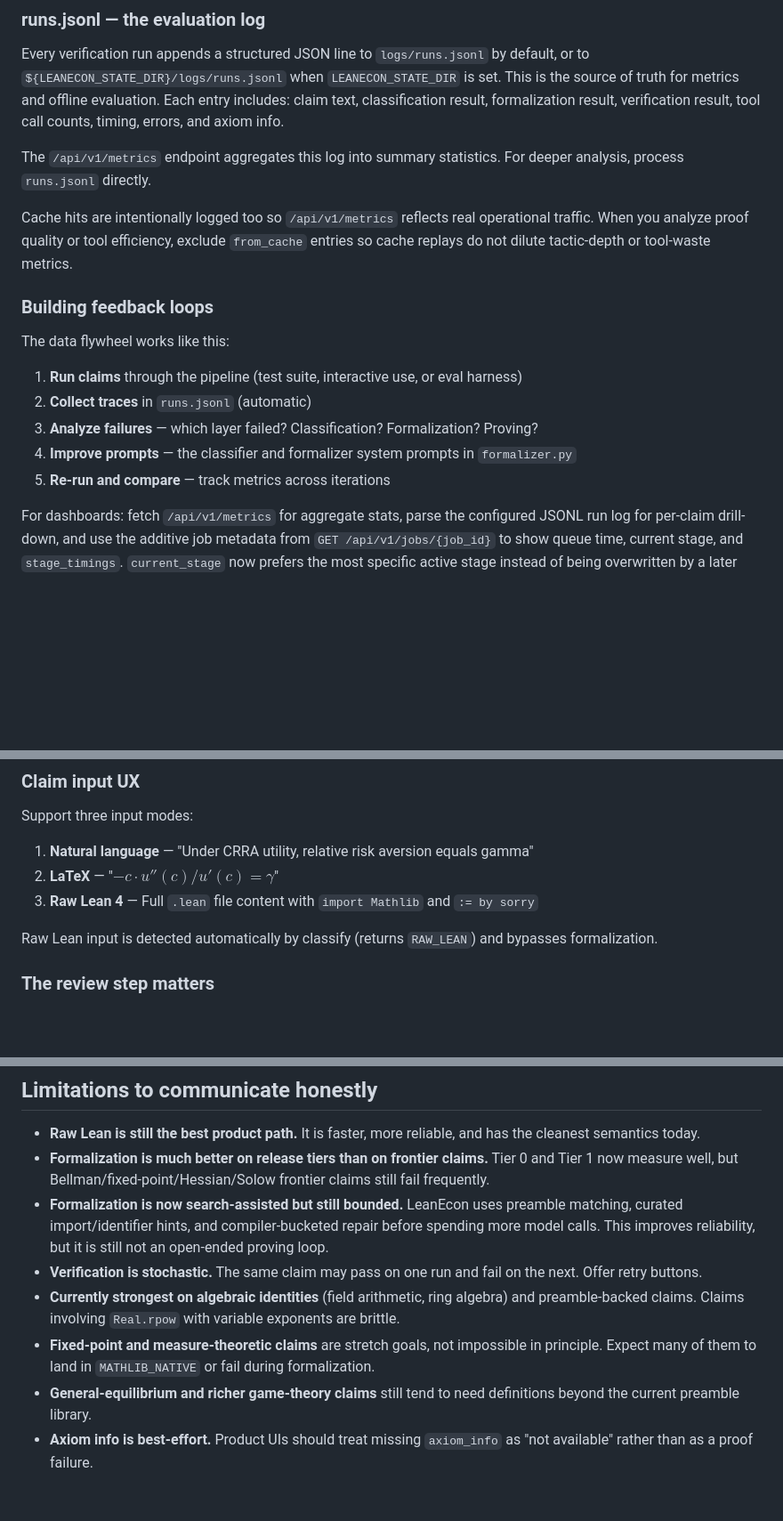
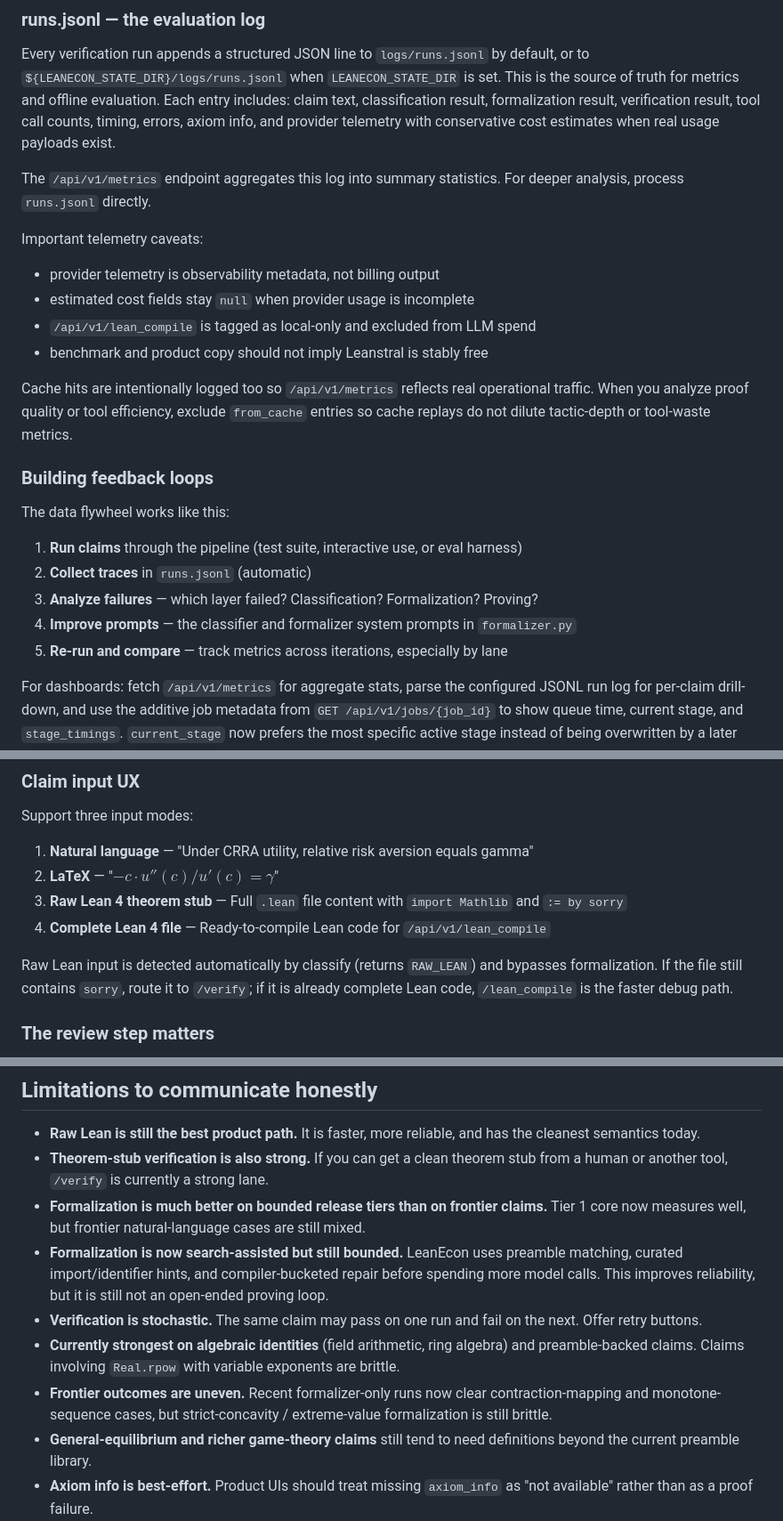
Before and after one commit to Bonorinoa/lean_econ_api, a Markdown page: docs/skills/leanecon-api-SKILL.md, 3 parts joined by grey strips. Shown at 89% size. GitHub-like rendering; blank space fills up the shorter version.

```diff
--- a/docs/skills/leanecon-api-SKILL.md
+++ b/docs/skills/leanecon-api-SKILL.md
@@ -392,9 +437,18 @@ Every verification run appends a structured JSON line to `logs/runs.jsonl` by
 default, or to `${LEANECON_STATE_DIR}/logs/runs.jsonl` when `LEANECON_STATE_DIR`
 is set. This is the source of truth for metrics and offline evaluation. Each
 entry includes: claim text, classification result, formalization result,
-verification result, tool call counts, timing, errors, and axiom info.
+verification result, tool call counts, timing, errors, axiom info, and
+provider telemetry with conservative cost estimates when real usage payloads
+exist.
 
 The `/api/v1/metrics` endpoint aggregates this log into summary statistics. For deeper analysis, process `runs.jsonl` directly.
+
+Important telemetry caveats:
+
+- provider telemetry is observability metadata, not billing output
+- estimated cost fields stay `null` when provider usage is incomplete
+- `/api/v1/lean_compile` is tagged as local-only and excluded from LLM spend
+- benchmark and product copy should not imply Leanstral is stably free
 
 Cache hits are intentionally logged too so `/api/v1/metrics` reflects real
 operational traffic. When you analyze proof quality or tool efficiency, exclude
@@ -409,7 +463,7 @@ The data flywheel works like this:
 2. **Collect traces** in `runs.jsonl` (automatic)
 3. **Analyze failures** — which layer failed? Classification? Formalization? Proving?
 4. **Improve prompts** — the classifier and formalizer system prompts in `formalizer.py`
-5. **Re-run and compare** — track metrics across iterations
+5. **Re-run and compare** — track metrics across iterations, especially by lane
 
 For dashboards: fetch `/api/v1/metrics` for aggregate stats, parse the
 configured JSONL run log for per-claim drill-down, and use the additive job
@@ -636,9 +688,13 @@ Map SSE `stage` values to user-friendly labels:
 Support three input modes:
 1. **Natural language** — "Under CRRA utility, relative risk aversion equals gamma"
 2. **LaTeX** — "$-c \cdot u''(c)/u'(c) = \gamma$"
-3. **Raw Lean 4** — Full `.lean` file content with `import Mathlib` and `:= by sorry`
+3. **Raw Lean 4 theorem stub** — Full `.lean` file content with `import Mathlib` and `:= by sorry`
+4. **Complete Lean 4 file** — Ready-to-compile Lean code for `/api/v1/lean_compile`
 
-Raw Lean input is detected automatically by classify (returns `RAW_LEAN`) and bypasses formalization.
+Raw Lean input is detected automatically by classify (returns `RAW_LEAN`) and
+bypasses formalization. If the file still contains `sorry`, route it to
+`/verify`; if it is already complete Lean code, `/lean_compile` is the faster
+debug path.
 
 ### The review step matters
 
@@ -693,16 +749,20 @@ For test suites, support batch submission:
 
 - **Raw Lean is still the best product path.** It is faster, more reliable, and
   has the cleanest semantics today.
-- **Formalization is much better on release tiers than on frontier claims.**
-  Tier 0 and Tier 1 now measure well, but Bellman/fixed-point/Hessian/Solow
-  frontier claims still fail frequently.
+- **Theorem-stub verification is also strong.** If you can get a clean theorem
+  stub from a human or another tool, `/verify` is currently a strong lane.
+- **Formalization is much better on bounded release tiers than on frontier claims.**
+  Tier 1 core now measures well, but frontier natural-language cases are still
+  mixed.
 - **Formalization is now search-assisted but still bounded.** LeanEcon uses
   preamble matching, curated import/identifier hints, and compiler-bucketed
   repair before spending more model calls. This improves reliability, but it is
   still not an open-ended proving loop.
 - **Verification is stochastic.** The same claim may pass on one run and fail on the next. Offer retry buttons.
 - **Currently strongest on algebraic identities** (field arithmetic, ring algebra) and preamble-backed claims. Claims involving `Real.rpow` with variable exponents are brittle.
-- **Fixed-point and measure-theoretic claims** are stretch goals, not impossible in principle. Expect many of them to land in `MATHLIB_NATIVE` or fail during formalization.
+- **Frontier outcomes are uneven.** Recent formalizer-only runs now clear
+  contraction-mapping and monotone-sequence cases, but strict-concavity /
+  extreme-value formalization is still brittle.
 - **General-equilibrium and richer game-theory claims** still tend to need definitions beyond the current preamble library.
 - **Axiom info is best-effort.** Product UIs should treat missing `axiom_info` as "not available" rather than as a proof failure.
 - **The Leanstral model is a labs endpoint** — not a permanent production API. Plan for prover backend swaps.
```
Also changed, not shown: other parts of docs/skills/leanecon-api-SKILL.md (+93 -50 lines).
